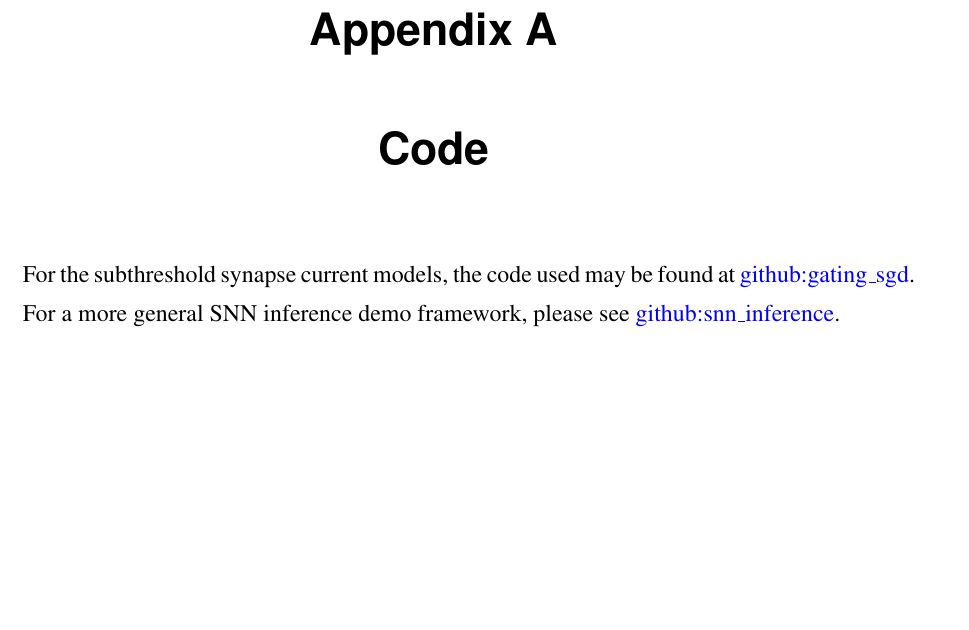
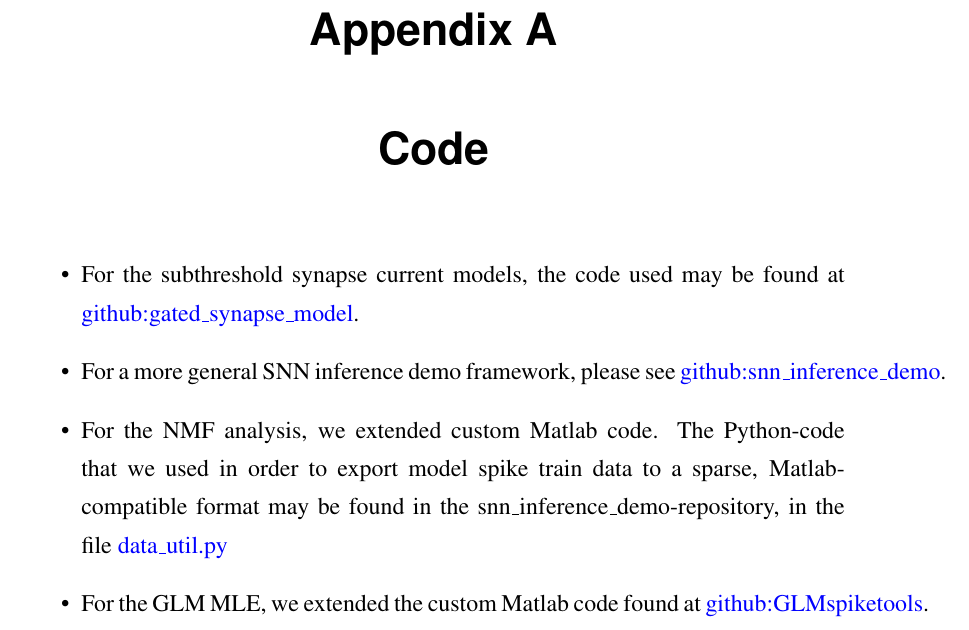
Before and after one commit to williampeer/mphil-thesis, a LaTeX thesis (main.tex): part of page 83 of 102 before the commit and part of page 84 of 103 after it, cut so that both start at the same text, the shorter picture padded with empty space. Compiled offline with pdfLaTeX.

Commit message:
Updates from Overleaf

```diff
--- a/main.tex
+++ b/main.tex
@@ -1751,9 +1766,13 @@ Below is a list of points summarising some key observations that we made during
 % \appendix
 
 \appendix
+
+\chapter{Code}
 \label{appendix:code}
 
-\chapter{Code}
-
-For the subthreshold synapse current models, the code used may be found at \href{https://github.com/williampeer/gating_sgd}{github:gating\_sgd}.
-For a more general SNN inference demo framework, please see \href{https://github.com/williampeer/snn_inference}{github:snn\_inference}.
+\begin{itemize}
+    \item For the subthreshold synapse current models, the code used may be found at \href{https://github.com/williampeer/gated_synapse_model}{github:gated\_synapse\_model}.
+    \item For a more general SNN inference demo framework, please see \href{https://github.com/williampeer/snn_inference_demo}{github:snn\_inference\_demo}.
+    \item For the NMF analysis, we extended custom Matlab code. The Python-code that we used in order to export model spike train data to a sparse, Matlab-compatible format may be found in the snn\_inference\_demo-repository, in the file \href{https://github.com/williampeer/snn_inference_demo/blob/master/data_util.py}{data\_util.py}
+    \item For the GLM MLE, we extended the custom Matlab code found at \href{https://github.com/pillowlab/GLMspiketools}{github:GLMspiketools}.
+\end{itemize}
```
Also changed, not shown: main.tex (20 more changed lines).
